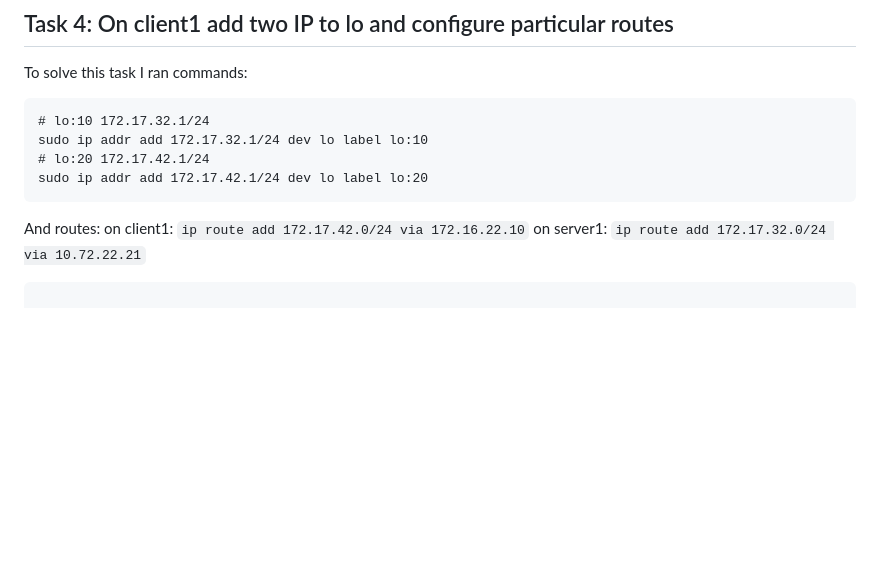
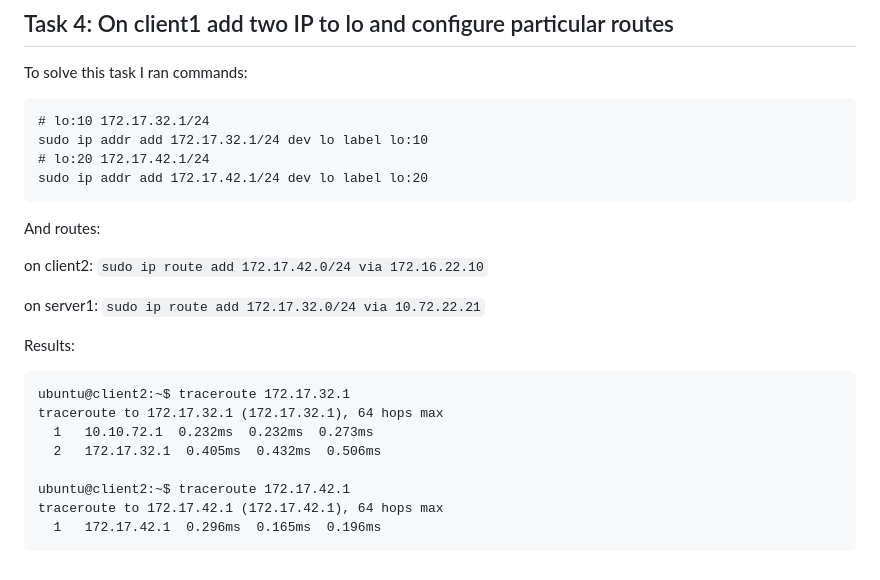
Before and after one commit to vladbuk/L1_hometasks, a Markdown page: 03_networking/README.md, the part around the change. GitHub-like rendering; blank space fills up the shorter version.

Commit message:
results of task 4

````diff
--- a/03_networking/README.md
+++ b/03_networking/README.md
@@ -249,6 +249,20 @@ sudo ip addr add 172.17.42.1/24 dev lo label lo:20
 ```
 
 And routes:
-on client1: `ip route add 172.17.42.0/24 via 172.16.22.10`
-on server1: `ip route add 172.17.32.0/24 via 10.72.22.21`
+
+on client2: `sudo ip route add 172.17.42.0/24 via 172.16.22.10`
+
+on server1: `sudo ip route add 172.17.32.0/24 via 10.72.22.21`
+
+Results:
+
 ```
+ubuntu@client2:~$ traceroute 172.17.32.1
+traceroute to 172.17.32.1 (172.17.32.1), 64 hops max
+  1   10.10.72.1  0.232ms  0.232ms  0.273ms
+  2   172.17.32.1  0.405ms  0.432ms  0.506ms
+
+ubuntu@client2:~$ traceroute 172.17.42.1
+traceroute to 172.17.42.1 (172.17.42.1), 64 hops max
+  1   172.17.42.1  0.296ms  0.165ms  0.196ms
+```
````
